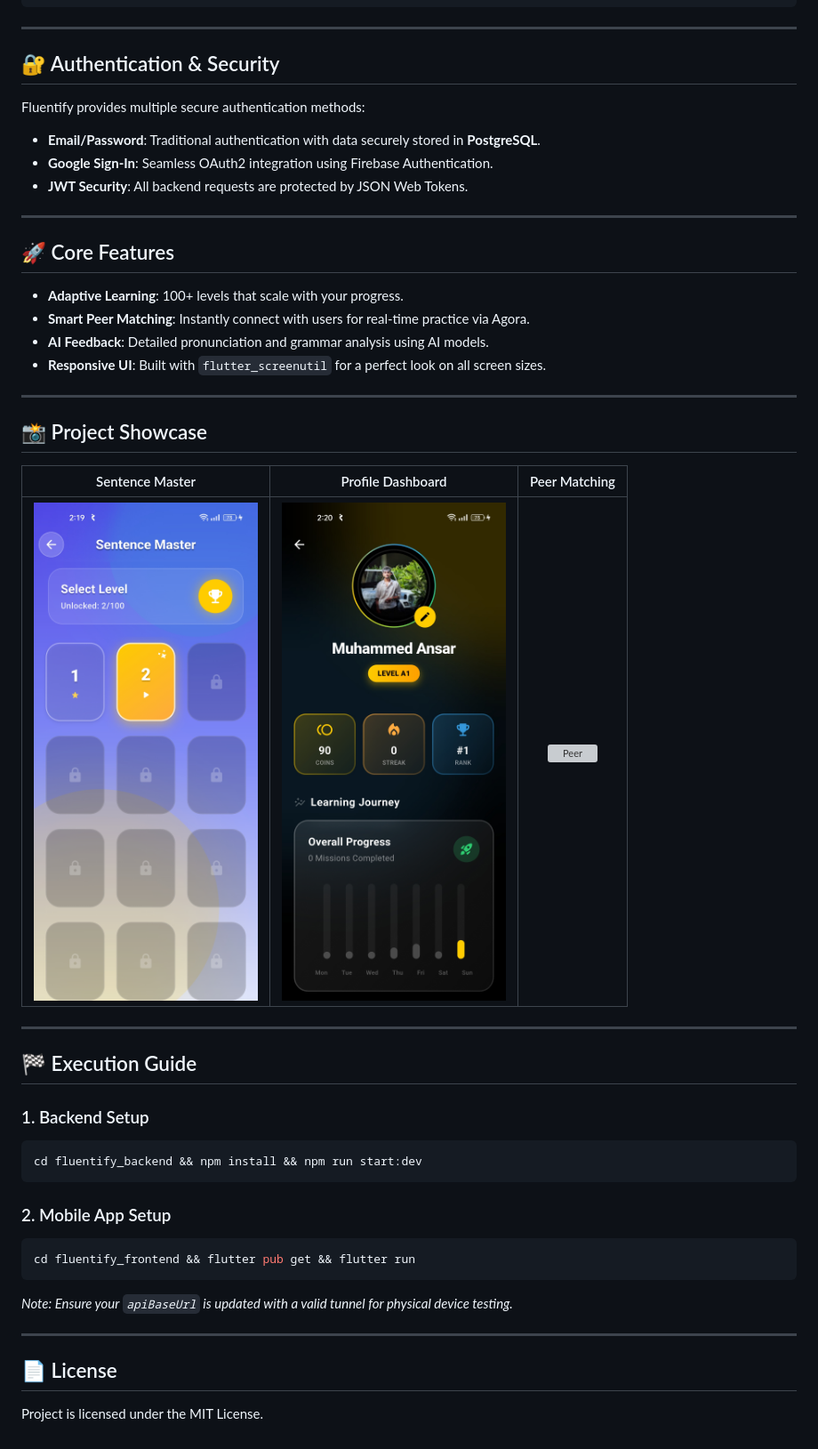
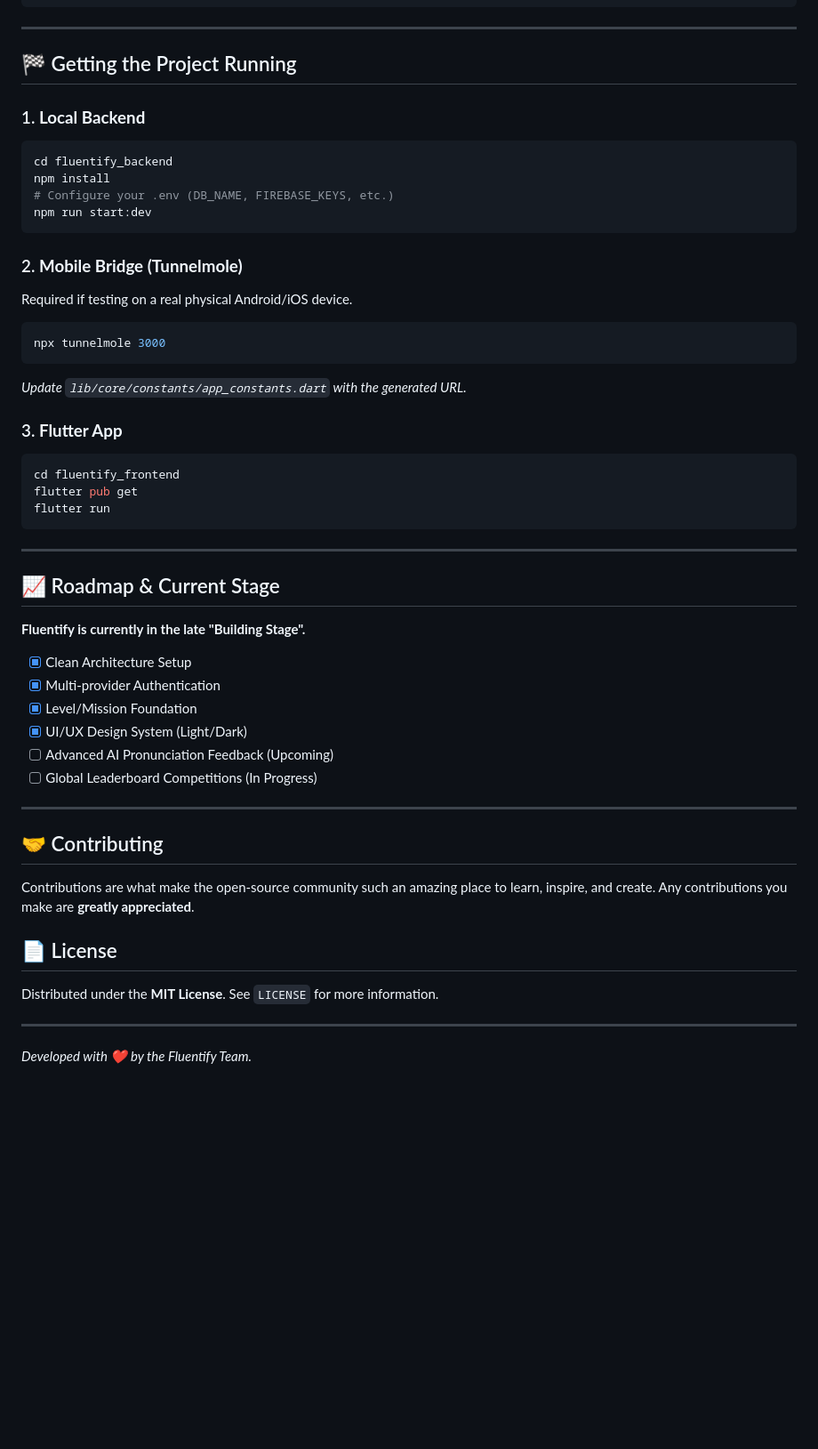
Before and after one commit to ansar7787/fluentify-app, a Markdown page: README.md, the part around one of its changes. Shown at 89% size. GitHub-like rendering; blank space fills up the shorter version; grey boxes are pictures that could not be loaded.

Commit message:
docs: complete overhaul of README with branding, vision, and full architectural breakdown

````diff
--- a/README.md
+++ b/README.md
@@ -65,46 +117,48 @@ fluentify_backend/
 
 ---
 
-## 🔐 Authentication & Security
+## 🏁 Getting the Project Running
 
-Fluentify provides multiple secure authentication methods:
-- **Email/Password**: Traditional authentication with data securely stored in **PostgreSQL**.
-- **Google Sign-In**: Seamless OAuth2 integration using Firebase Authentication.
-- **JWT Security**: All backend requests are protected by JSON Web Tokens.
+### 1. **Local Backend**
+```bash
+cd fluentify_backend
+npm install
+# Configure your .env (DB_NAME, FIREBASE_KEYS, etc.)
+npm run start:dev
+```
+
+### 2. **Mobile Bridge (Tunnelmole)**
+Required if testing on a real physical Android/iOS device.
+```bash
+npx tunnelmole 3000
+```
+*Update `lib/core/constants/app_constants.dart` with the generated URL.*
+
+### 3. **Flutter App**
+```bash
+cd fluentify_frontend
+flutter pub get
+flutter run
+```
 
 ---
 
-## 🚀 Core Features
-
-- **Adaptive Learning**: 100+ levels that scale with your progress.
-- **Smart Peer Matching**: Instantly connect with users for real-time practice via Agora.
-- **AI Feedback**: Detailed pronunciation and grammar analysis using AI models.
-- **Responsive UI**: Built with `flutter_screenutil` for a perfect look on all screen sizes.
+## 📈 Roadmap & Current Stage
+**Fluentify is currently in the late "Building Stage".**
+- [x] Clean Architecture Setup
+- [x] Multi-provider Authentication
+- [x] Level/Mission Foundation
+- [x] UI/UX Design System (Light/Dark)
+- [ ] Advanced AI Pronunciation Feedback (Upcoming)
+- [ ] Global Leaderboard Competitions (In Progress)
 
 ---
 
-## 📸 Project Showcase
+## 🤝 Contributing
+Contributions are what make the open-source community such an amazing place to learn, inspire, and create. Any contributions you make are **greatly appreciated**.
 
-| Sentence Master | Profile Dashboard | Peer Matching |
-| :---: | :---: | :---: |
-| ![Levels](assets/screenshots/level_selection.jpg) | ![Profile](assets/screenshots/profile_dashboard.jpg) | ![Peer](assets/screenshots/finding_peer.jpg) |
+## 📄 License
+Distributed under the **MIT License**. See `LICENSE` for more information.
 
 ---
-
-## 🏁 Execution Guide
-
-### 1. Backend Setup
-```bash
-cd fluentify_backend && npm install && npm run start:dev
-```
-
-### 2. Mobile App Setup
-```bash
-cd fluentify_frontend && flutter pub get && flutter run
-```
-*Note: Ensure your `apiBaseUrl` is updated with a valid tunnel for physical device testing.*
-
----
-
-## 📄 License
-Project is licensed under the MIT License.
+*Developed with ❤️ by the Fluentify Team.*
````
Also changed, not shown: other parts of README.md (+104 -52 lines).
